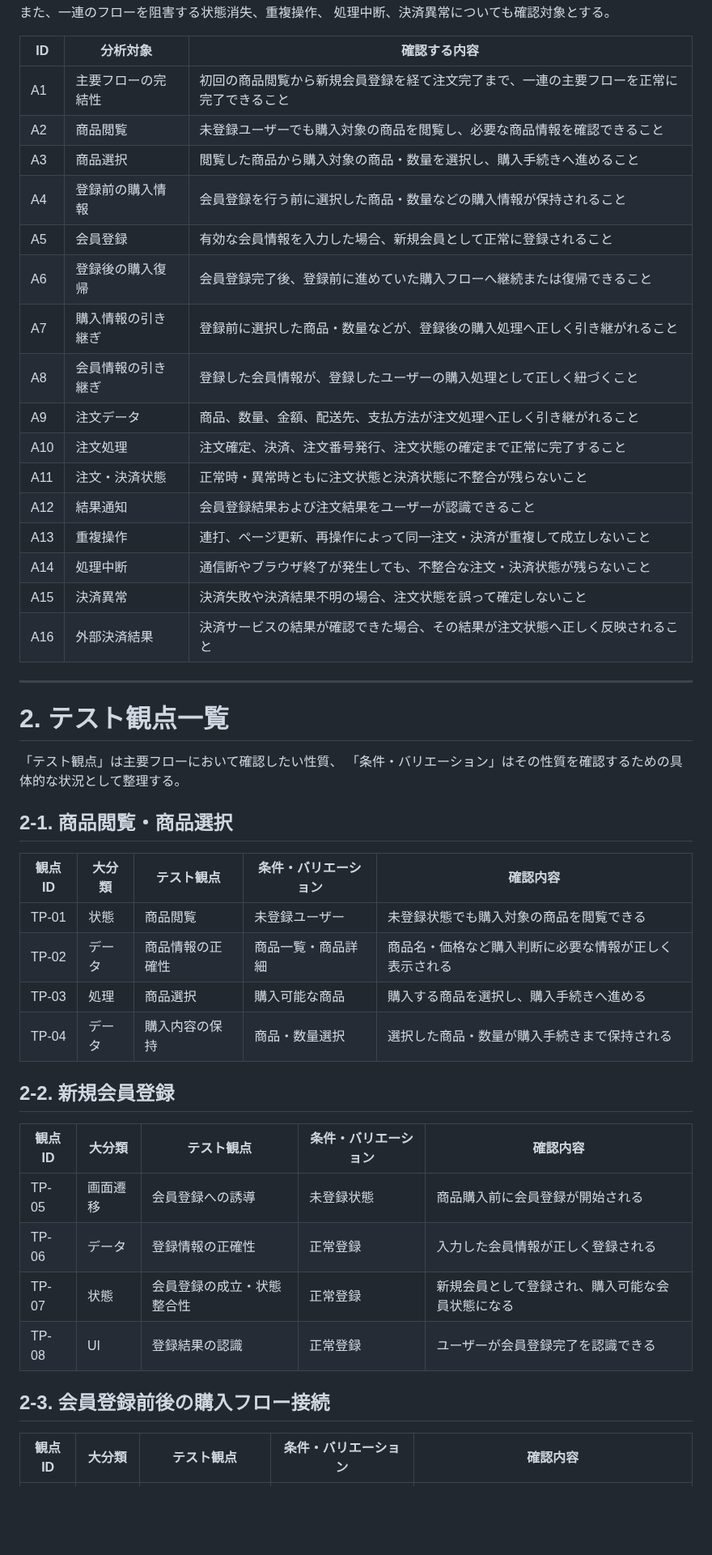
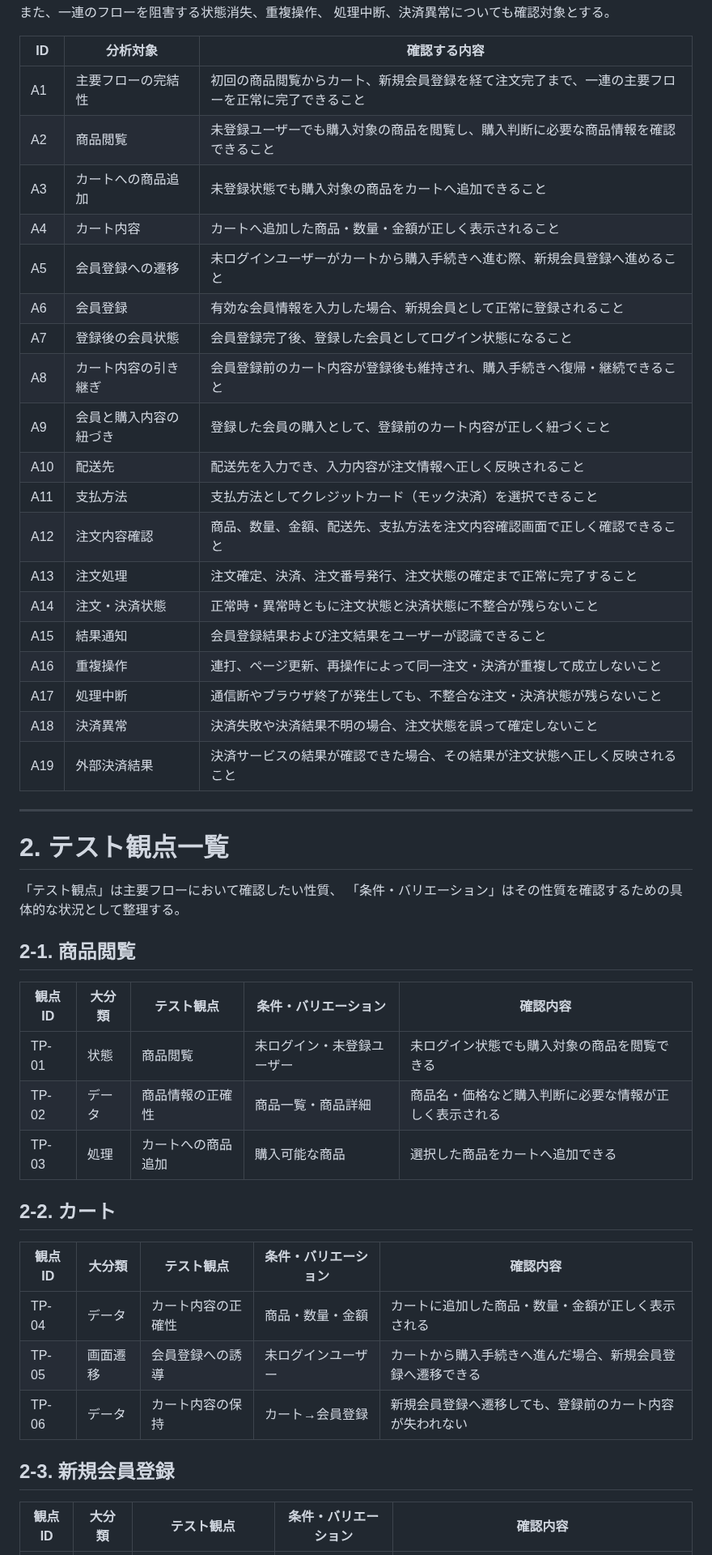
Before and after one commit to m5320023m-max/QA-EC-Portfolio, a Markdown page: 04_テスト分析・設計/テスト分析・設計.md, the part around one of its changes. Shown at 81% size. Drawn GitHub-style; blank space fills up the shorter version.

```diff
--- a/04_テスト分析・設計/テスト分析・設計.md
+++ b/04_テスト分析・設計/テスト分析・設計.md
@@ -34,22 +40,25 @@
 
 | ID | 分析対象 | 確認する内容 |
 |---|---|---|
-| A1 | 主要フローの完結性 | 初回の商品閲覧から新規会員登録を経て注文完了まで、一連の主要フローを正常に完了できること |
-| A2 | 商品閲覧 | 未登録ユーザーでも購入対象の商品を閲覧し、必要な商品情報を確認できること |
-| A3 | 商品選択 | 閲覧した商品から購入対象の商品・数量を選択し、購入手続きへ進めること |
-| A4 | 登録前の購入情報 | 会員登録を行う前に選択した商品・数量などの購入情報が保持されること |
-| A5 | 会員登録 | 有効な会員情報を入力した場合、新規会員として正常に登録されること |
-| A6 | 登録後の購入復帰 | 会員登録完了後、登録前に進めていた購入フローへ継続または復帰できること |
-| A7 | 購入情報の引き継ぎ | 登録前に選択した商品・数量などが、登録後の購入処理へ正しく引き継がれること |
-| A8 | 会員情報の引き継ぎ | 登録した会員情報が、登録したユーザーの購入処理として正しく紐づくこと |
-| A9 | 注文データ | 商品、数量、金額、配送先、支払方法が注文処理へ正しく引き継がれること |
-| A10 | 注文処理 | 注文確定、決済、注文番号発行、注文状態の確定まで正常に完了すること |
-| A11 | 注文・決済状態 | 正常時・異常時ともに注文状態と決済状態に不整合が残らないこと |
-| A12 | 結果通知 | 会員登録結果および注文結果をユーザーが認識できること |
-| A13 | 重複操作 | 連打、ページ更新、再操作によって同一注文・決済が重複して成立しないこと |
-| A14 | 処理中断 | 通信断やブラウザ終了が発生しても、不整合な注文・決済状態が残らないこと |
-| A15 | 決済異常 | 決済失敗や決済結果不明の場合、注文状態を誤って確定しないこと |
-| A16 | 外部決済結果 | 決済サービスの結果が確認できた場合、その結果が注文状態へ正しく反映されること |
+| A1 | 主要フローの完結性 | 初回の商品閲覧からカート、新規会員登録を経て注文完了まで、一連の主要フローを正常に完了できること |
+| A2 | 商品閲覧 | 未登録ユーザーでも購入対象の商品を閲覧し、購入判断に必要な商品情報を確認できること |
+| A3 | カートへの商品追加 | 未登録状態でも購入対象の商品をカートへ追加できること |
+| A4 | カート内容 | カートへ追加した商品・数量・金額が正しく表示されること |
+| A5 | 会員登録への遷移 | 未ログインユーザーがカートから購入手続きへ進む際、新規会員登録へ進めること |
+| A6 | 会員登録 | 有効な会員情報を入力した場合、新規会員として正常に登録されること |
+| A7 | 登録後の会員状態 | 会員登録完了後、登録した会員としてログイン状態になること |
+| A8 | カート内容の引き継ぎ | 会員登録前のカート内容が登録後も維持され、購入手続きへ復帰・継続できること |
+| A9 | 会員と購入内容の紐づき | 登録した会員の購入として、登録前のカート内容が正しく紐づくこと |
+| A10 | 配送先 | 配送先を入力でき、入力内容が注文情報へ正しく反映されること |
+| A11 | 支払方法 | 支払方法としてクレジットカード（モック決済）を選択できること |
+| A12 | 注文内容確認 | 商品、数量、金額、配送先、支払方法を注文内容確認画面で正しく確認できること |
+| A13 | 注文処理 | 注文確定、決済、注文番号発行、注文状態の確定まで正常に完了すること |
+| A14 | 注文・決済状態 | 正常時・異常時ともに注文状態と決済状態に不整合が残らないこと |
+| A15 | 結果通知 | 会員登録結果および注文結果をユーザーが認識できること |
+| A16 | 重複操作 | 連打、ページ更新、再操作によって同一注文・決済が重複して成立しないこと |
+| A17 | 処理中断 | 通信断やブラウザ終了が発生しても、不整合な注文・決済状態が残らないこと |
+| A18 | 決済異常 | 決済失敗や決済結果不明の場合、注文状態を誤って確定しないこと |
+| A19 | 外部決済結果 | 決済サービスの結果が確認できた場合、その結果が注文状態へ正しく反映されること |
 
 ---
 
@@ -57,25 +66,20 @@
 「テスト観点」は主要フローにおいて確認したい性質、
 「条件・バリエーション」はその性質を確認するための具体的な状況として整理する。
 
-## 2-1. 商品閲覧・商品選択
-
+## 2-1. 商品閲覧
 | 観点ID | 大分類 | テスト観点 | 条件・バリエーション | 確認内容 |
 |---|---|---|---|---|
-| TP-01 | 状態 | 商品閲覧 | 未登録ユーザー | 未登録状態でも購入対象の商品を閲覧できる |
+| TP-01 | 状態 | 商品閲覧 | 未ログイン・未登録ユーザー | 未ログイン状態でも購入対象の商品を閲覧できる |
 | TP-02 | データ | 商品情報の正確性 | 商品一覧・商品詳細 | 商品名・価格など購入判断に必要な情報が正しく表示される |
-| TP-03 | 処理 | 商品選択 | 購入可能な商品 | 購入する商品を選択し、購入手続きへ進める |
-| TP-04 | データ | 購入内容の保持 | 商品・数量選択 | 選択した商品・数量が購入手続きまで保持される |
+| TP-03 | 処理 | カートへの商品追加 | 購入可能な商品 | 選択した商品をカートへ追加できる |
 
-## 2-2. 新規会員登録
-
+## 2-2. カート
 | 観点ID | 大分類 | テスト観点 | 条件・バリエーション | 確認内容 |
 |---|---|---|---|---|
-| TP-05 | 画面遷移 | 会員登録への誘導 | 未登録状態 | 商品購入前に会員登録が開始される |
-| TP-06 | データ | 登録情報の正確性 | 正常登録 | 入力した会員情報が正しく登録される |
-| TP-07 | 状態 | 会員登録の成立・状態整合性 | 正常登録 | 新規会員として登録され、購入可能な会員状態になる |
-| TP-08 | UI | 登録結果の認識 | 正常登録 | ユーザーが会員登録完了を認識できる |
+| TP-04 | データ | カート内容の正確性 | 商品・数量・金額 | カートに追加した商品・数量・金額が正しく表示される |
+| TP-05 | 画面遷移 | 会員登録への誘導 | 未ログインユーザー | カートから購入手続きへ進んだ場合、新規会員登録へ遷移できる |
+| TP-06 | データ | カート内容の保持 | カート→会員登録 | 新規会員登録へ遷移しても、登録前のカート内容が失われない |
 
-## 2-3. 会員登録前後の購入フロー接続
-
+## 2-3. 新規会員登録
 | 観点ID | 大分類 | テスト観点 | 条件・バリエーション | 確認内容 |
 |---|---|---|---|---|
```
Also changed, not shown: other parts of 04_テスト分析・設計/テスト分析・設計.md (+66 -35 lines).
